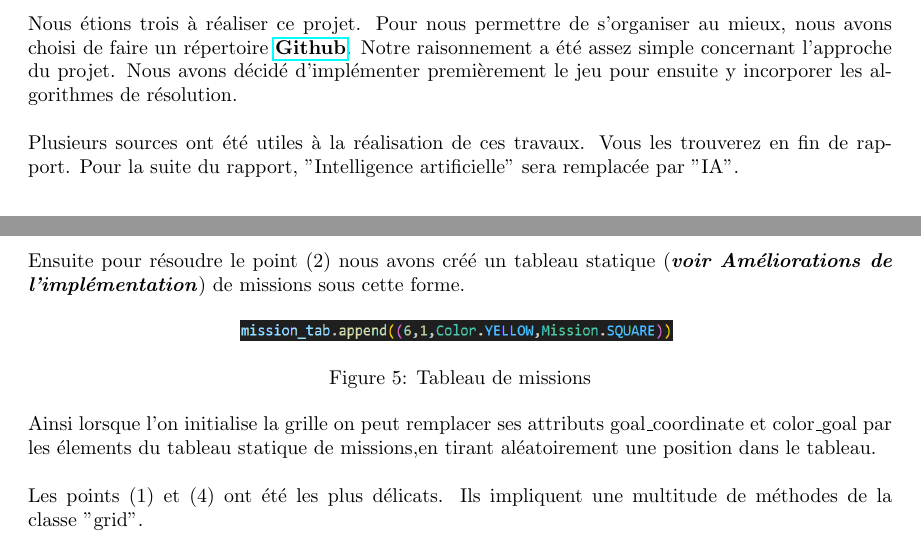
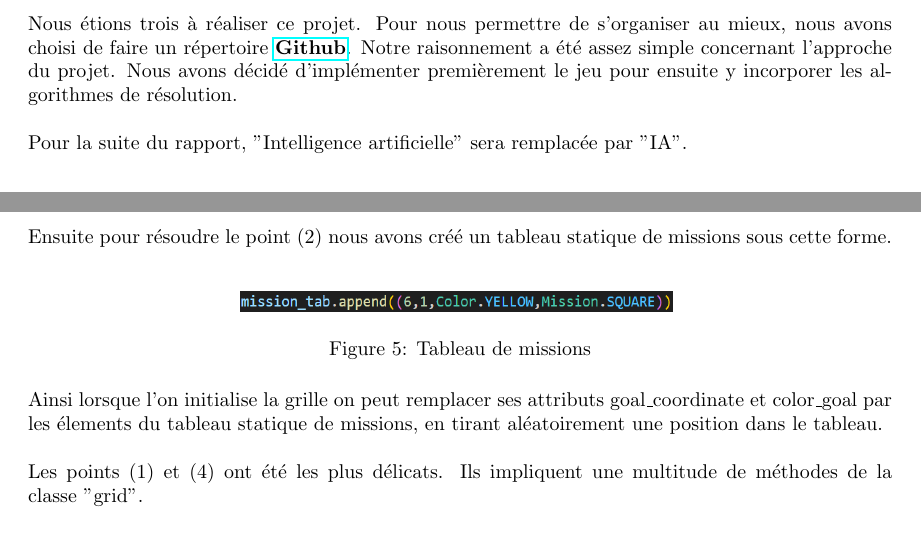
Before and after one commit to Glenrunc/Rasende_Roboter, a LaTeX document (Report/project_report_rasende_roboter.tex): two parts of pages 2 and 6 of 14, joined at a grey line, cut so that both start at the same text. Compiled offline with pdfLaTeX.

Commit message:
Feat: End of the project

```diff
--- a/Report/project_report_rasende_roboter.tex
+++ b/Report/project_report_rasende_roboter.tex
@@ -33,7 +33,7 @@ Le but de ce projet est de mettre en application les différents algorithmes vus
 Ces algorithmes vont être appliqués sur un jeu de société allemand, \href{https://fr.wikipedia.org/wiki/Ricochet_Robots}{\textbf{Rasende Roboter}} ou \href{https://fr.wikipedia.org/wiki/Ricochet_Robots}{Ricochet Robots} en français, créé en 1999 par \href{https://fr.wikipedia.org/wiki/Alex_Randolph}{Alex Randolph}.\\
 \\
 Nous étions trois à réaliser ce projet. Pour nous permettre de s'organiser au mieux, nous avons choisi de faire un répertoire \href{https://github.com/Glenrunc/IA41_Rasende_Roboter}{\textbf {Github}}. Notre raisonnement a été assez simple concernant l'approche du projet. Nous avons décidé d'implémenter premièrement le jeu pour ensuite y incorporer les algorithmes de résolution.\\\\
-Plusieurs sources ont été utiles à la réalisation de ces travaux. Vous les trouverez en fin de rapport. Pour la suite du rapport, "Intelligence artificielle" sera remplacée par "IA".
+Pour la suite du rapport, "Intelligence artificielle" sera remplacée par "IA".
 \section{Implémentation du jeu}
 Nous avons fait le choix de prendre la première version du jeu. En effet une autre est apparu en 2003, qui ajoutait un robot noir, une case mission multicolore et des agencements de murs différents.
 \subsection{Règles du jeu}
@@ -87,14 +87,14 @@ Ainsi lors de l'appel de cette méthode, le dictionnaire suivant est créé, enr
   \caption{Dictionnaire position\_robot}
   \label{fig:Dict}
 \end{figure}\\\\\\\\\\\\\\\
-Ensuite pour résoudre le point (2) nous avons créé un tableau statique (\textit{\textbf{voir Améliorations de l'implémentation}}) de missions sous cette forme.
+Ensuite pour résoudre le point (2) nous avons créé un tableau statique de missions sous cette forme.
 \begin{figure}[htbp]
   \centering
   \includegraphics[width=0.5\textwidth]{mission.png}
   \caption{Tableau de missions}
   \label{fig:Mission}
 \end{figure}\\
-Ainsi lorsque l'on initialise la grille on peut remplacer ses attributs goal\_coordinate et color\_goal par les élements du tableau statique de missions,en tirant aléatoirement une position dans le tableau.\\\\
+Ainsi lorsque l'on initialise la grille on peut remplacer ses attributs goal\_coordinate et color\_goal par les élements du tableau statique de missions, en tirant aléatoirement une position dans le tableau.\\\\
 Les points (1) et (4) ont été les plus délicats. Ils impliquent une multitude de méthodes de la classe "grid".\\\\ Le but était d'avoir une méthode qui initialisait un dictionnaire qui avait pour clefs la couleur de chaque robot et pour valeur une liste de dictionnaires de case atteignable avec pour clefs la direction et pour valeur la coordonnée de la case. Si cela vous paraît trop compliqué voici un exemple.
 \begin{figure}[htbp]
   \centering
```
Also changed, not shown: Report/project_report_rasende_roboter.pdf, Report/project_report_rasende_roboter.tex (6 more changed lines).
